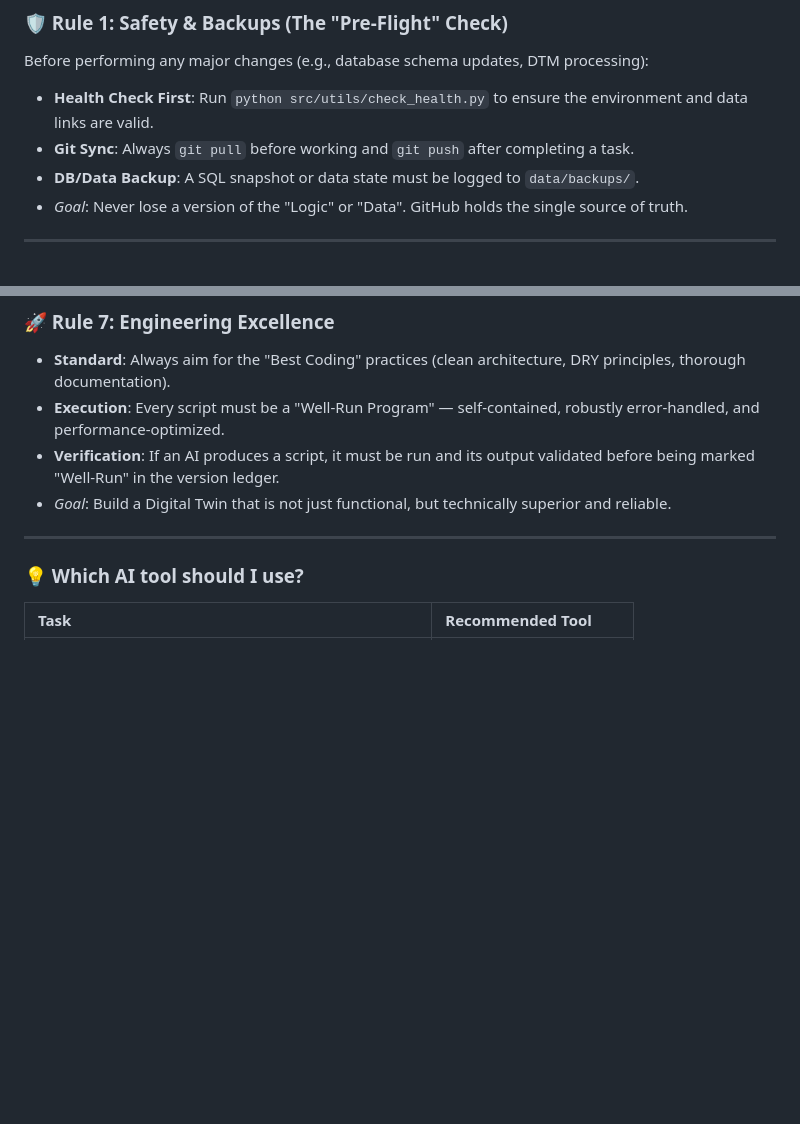
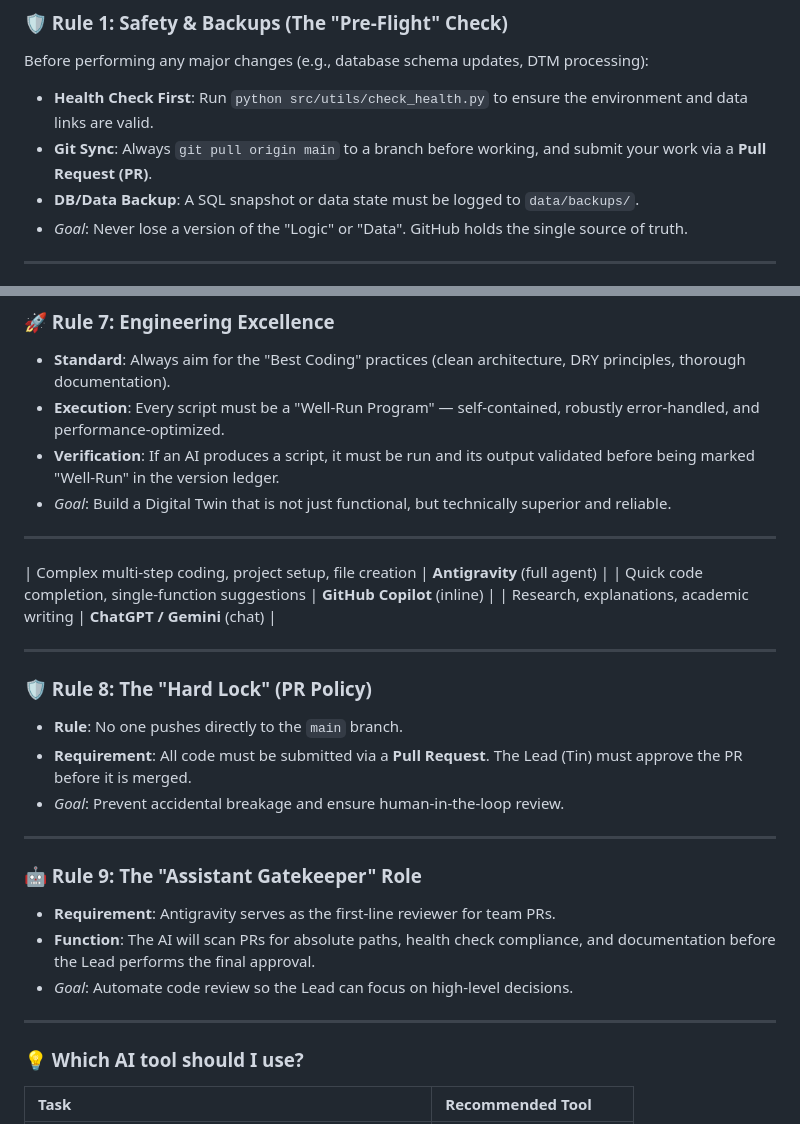
Before and after one commit to tinluan/railway-flood-twin, a Markdown page: docs/antigravity_rules.md, 2 parts joined by grey strips. Drawn GitHub-style; blank space fills up the shorter version.

Commit message:
docs: implement Hard Lock governance and AI Gatekeeper role

```diff
--- a/docs/antigravity_rules.md
+++ b/docs/antigravity_rules.md
@@ -7,7 +7,7 @@
 ### 🛡️ Rule 1: Safety & Backups (The "Pre-Flight" Check)
 Before performing any major changes (e.g., database schema updates, DTM processing):
 - **Health Check First**: Run `python src/utils/check_health.py` to ensure the environment and data links are valid.
-- **Git Sync**: Always `git pull` before working and `git push` after completing a task.
+- **Git Sync**: Always `git pull origin main` to a branch before working, and submit your work via a **Pull Request (PR)**.
 - **DB/Data Backup**: A SQL snapshot or data state must be logged to `data/backups/`.
 - *Goal*: Never lose a version of the "Logic" or "Data". GitHub holds the single source of truth.
 
@@ -59,6 +59,26 @@ If an AI (or a team member) edits a file **outside** their primary role area:
 
 ---
 
+| Complex multi-step coding, project setup, file creation | **Antigravity** (full agent) |
+| Quick code completion, single-function suggestions | **GitHub Copilot** (inline) |
+| Research, explanations, academic writing | **ChatGPT / Gemini** (chat) |
+
+---
+
+### 🛡️ Rule 8: The "Hard Lock" (PR Policy)
+- **Rule**: No one pushes directly to the `main` branch.
+- **Requirement**: All code must be submitted via a **Pull Request**. The Lead (Tin) must approve the PR before it is merged.
+- *Goal*: Prevent accidental breakage and ensure human-in-the-loop review.
+
+---
+
+### 🤖 Rule 9: The "Assistant Gatekeeper" Role
+- **Requirement**: Antigravity serves as the first-line reviewer for team PRs.
+- **Function**: The AI will scan PRs for absolute paths, health check compliance, and documentation before the Lead performs the final approval.
+- *Goal*: Automate code review so the Lead can focus on high-level decisions.
+
+---
+
 ### 💡 Which AI tool should I use?
 | Task | Recommended Tool |
 | :--- | :--- |
```
Also changed, not shown: docs/team_workflow_guide.md (+20 -4 lines).
